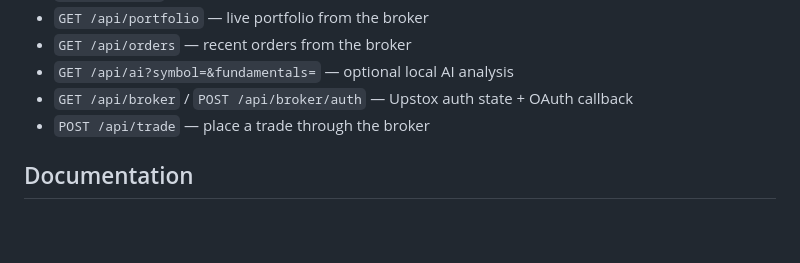
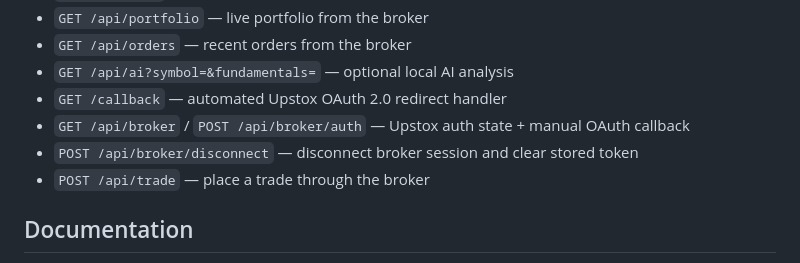
Before and after one commit to kothagundlahari/stockpulse-ts, a Markdown page: README.md, the part around the change. Drawn GitHub-style; blank space fills up the shorter version.

Commit message:
docs: update Upstox trading guide with automated OAuth callback flow

```diff
--- a/README.md
+++ b/README.md
@@ -62,7 +62,9 @@ The server exposes a JSON API alongside the dashboard (all under `http://localho
 - `GET /api/portfolio` — live portfolio from the broker
 - `GET /api/orders` — recent orders from the broker
 - `GET /api/ai?symbol=&fundamentals=` — optional local AI analysis
-- `GET /api/broker` / `POST /api/broker/auth` — Upstox auth state + OAuth callback
+- `GET /callback` — automated Upstox OAuth 2.0 redirect handler
+- `GET /api/broker` / `POST /api/broker/auth` — Upstox auth state + manual OAuth callback
+- `POST /api/broker/disconnect` — disconnect broker session and clear stored token
 - `POST /api/trade` — place a trade through the broker
 
 ## Documentation
```
Also changed, not shown: docs/upstox-trading.md (+17 -17 lines).
